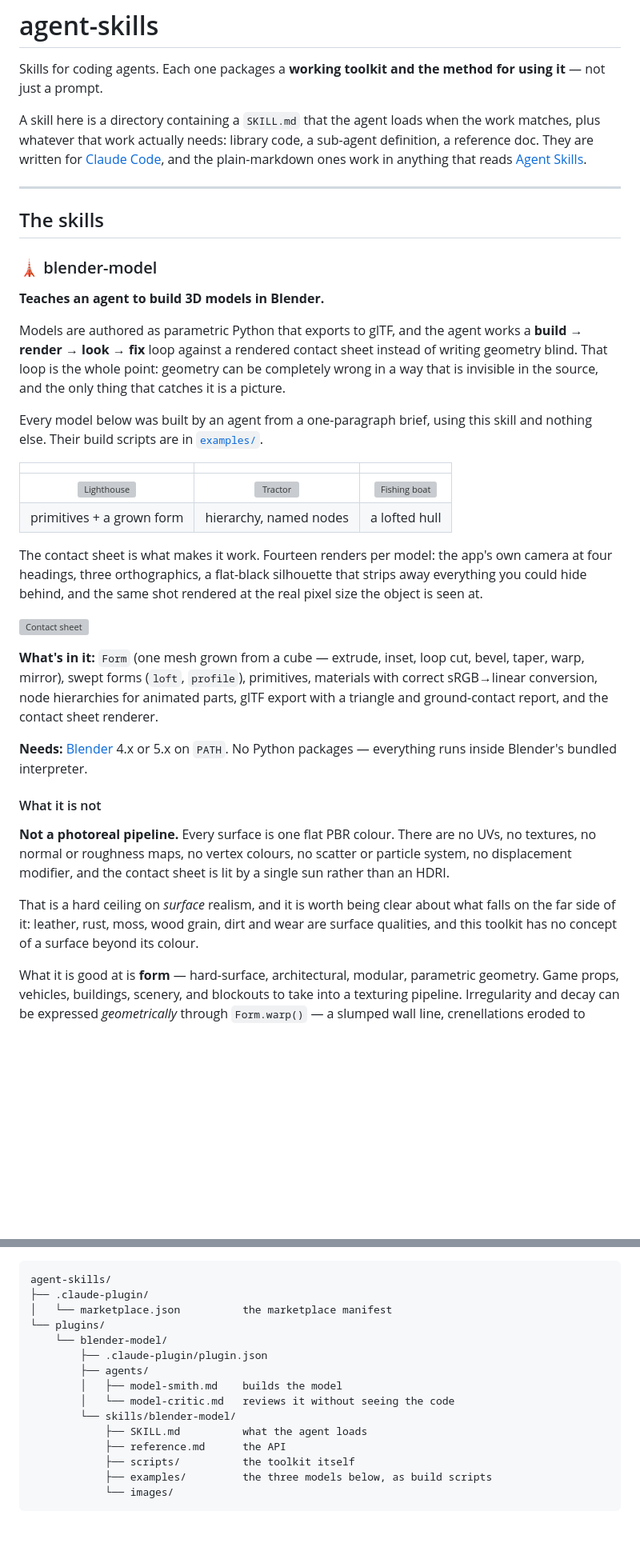
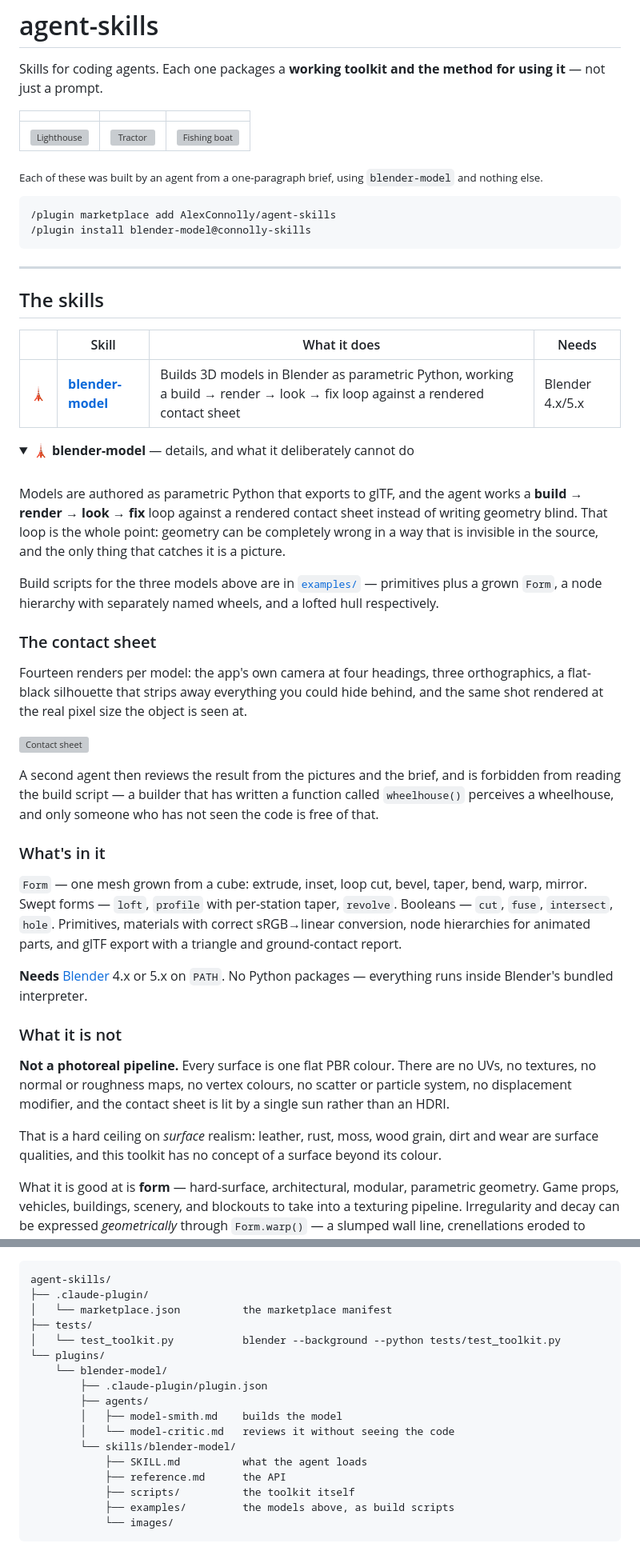
Before and after one commit to AlexConnolly/agent-skills, a Markdown page: README.md, 2 parts joined by grey strips. Shown at 80% size. Drawn GitHub-style; folded sections open; blank space fills up the shorter version; grey boxes are pictures that could not be loaded.

````diff
--- a/README.md
+++ b/README.md
@@ -3,20 +3,30 @@
 Skills for coding agents. Each one packages a **working toolkit and the method
 for using it** — not just a prompt.
 
-A skill here is a directory containing a `SKILL.md` that the agent loads when
-the work matches, plus whatever that work actually needs: library code, a
-sub-agent definition, a reference doc. They are written for
-[Claude Code](https://code.claude.com/docs/en/skills), and the plain-markdown
-ones work in anything that reads
-[Agent Skills](https://code.claude.com/docs/en/skills).
+| | | |
+|:--:|:--:|:--:|
+| ![Lighthouse](plugins/blender-model/skills/blender-model/images/lighthouse.png) | ![Tractor](plugins/blender-model/skills/blender-model/images/tractor.png) | ![Fishing boat](plugins/blender-model/skills/blender-model/images/fishing_boat.png) |
+
+<sub>Each of these was built by an agent from a one-paragraph brief, using
+`blender-model` and nothing else.</sub>
+
+```
+/plugin marketplace add AlexConnolly/agent-skills
+/plugin install blender-model@connolly-skills
+```
 
 ---
 
 ## The skills
 
-### 🗼 blender-model
+| | Skill | What it does | Needs |
+|:--:|---|---|---|
+| 🗼 | **[blender-model](plugins/blender-model/)** | Builds 3D models in Blender as parametric Python, working a build → render → look → fix loop against a rendered contact sheet | Blender 4.x/5.x |
 
-**Teaches an agent to build 3D models in Blender.**
+<details>
+<summary><b>🗼 blender-model</b> — details, and what it deliberately cannot do</summary>
+
+<br>
 
 Models are authored as parametric Python that exports to glTF, and the agent
 works a **build → render → look → fix** loop against a rendered contact sheet
@@ -24,42 +34,46 @@ instead of writing geometry blind. That loop is the whole point: geometry can
 be completely wrong in a way that is invisible in the source, and the only
 thing that catches it is a picture.
 
-Every model below was built by an agent from a one-paragraph brief, using this
-skill and nothing else. Their build scripts are in
-[`examples/`](plugins/blender-model/skills/blender-model/examples/).
+Build scripts for the three models above are in
+[`examples/`](plugins/blender-model/skills/blender-model/examples/) — primitives
+plus a grown `Form`, a node hierarchy with separately named wheels, and a lofted
+hull respectively.
 
-| | | |
-|:--:|:--:|:--:|
-| ![Lighthouse](plugins/blender-model/skills/blender-model/images/lighthouse.png) | ![Tractor](plugins/blender-model/skills/blender-model/images/tractor.png) | ![Fishing boat](plugins/blender-model/skills/blender-model/images/fishing_boat.png) |
-| primitives + a grown form | hierarchy, named nodes | a lofted hull |
+### The contact sheet
 
-The contact sheet is what makes it work. Fourteen renders per model: the app's
-own camera at four headings, three orthographics, a flat-black silhouette that
-strips away everything you could hide behind, and the same shot rendered at the
-real pixel size the object is seen at.
+Fourteen renders per model: the app's own camera at four headings, three
+orthographics, a flat-black silhouette that strips away everything you could
+hide behind, and the same shot rendered at the real pixel size the object is
+seen at.
 
 ![Contact sheet](plugins/blender-model/skills/blender-model/images/contact-sheet.png)
 
-**What's in it:** `Form` (one mesh grown from a cube — extrude, inset, loop
-cut, bevel, taper, warp, mirror), swept forms (`loft`, `profile`), primitives,
-materials with correct sRGB→linear conversion, node hierarchies for animated
-parts, glTF export with a triangle and ground-contact report, and the contact
-sheet renderer.
+A second agent then reviews the result from the pictures and the brief, and is
+forbidden from reading the build script — a builder that has written a function
+called `wheelhouse()` perceives a wheelhouse, and only someone who has not seen
+the code is free of that.
 
-**Needs:** [Blender](https://www.blender.org/download/) 4.x or 5.x on `PATH`.
+### What's in it
+
+`Form` — one mesh grown from a cube: extrude, inset, loop cut, bevel, taper,
+bend, warp, mirror. Swept forms — `loft`, `profile` with per-station taper,
+`revolve`. Booleans — `cut`, `fuse`, `intersect`, `hole`. Primitives, materials
+with correct sRGB→linear conversion, node hierarchies for animated parts, and
+glTF export with a triangle and ground-contact report.
+
+**Needs** [Blender](https://www.blender.org/download/) 4.x or 5.x on `PATH`.
 No Python packages — everything runs inside Blender's bundled interpreter.
 
-#### What it is not
+### What it is not
 
 **Not a photoreal pipeline.** Every surface is one flat PBR colour. There are
 no UVs, no textures, no normal or roughness maps, no vertex colours, no scatter
 or particle system, no displacement modifier, and the contact sheet is lit by a
 single sun rather than an HDRI.
 
-That is a hard ceiling on *surface* realism, and it is worth being clear about
-what falls on the far side of it: leather, rust, moss, wood grain, dirt and
-wear are surface qualities, and this toolkit has no concept of a surface beyond
-its colour.
+That is a hard ceiling on *surface* realism: leather, rust, moss, wood grain,
+dirt and wear are surface qualities, and this toolkit has no concept of a
+surface beyond its colour.
 
 What it is good at is **form** — hard-surface, architectural, modular,
 parametric geometry. Game props, vehicles, buildings, scenery, and blockouts to
@@ -145,6 +161,8 @@ lists what is loaded. `/plugin` manages installed plugins.
 agent-skills/
 ├── .claude-plugin/
 │   └── marketplace.json          the marketplace manifest
+├── tests/
+│   └── test_toolkit.py           blender --background --python tests/test_toolkit.py
 └── plugins/
     └── blender-model/
         ├── .claude-plugin/plugin.json
@@ -155,7 +173,7 @@ agent-skills/
             ├── SKILL.md          what the agent loads
             ├── reference.md      the API
             ├── scripts/          the toolkit itself
-            ├── examples/         the three models below, as build scripts
+            ├── examples/         the models above, as build scripts
             └── images/
 ```
 
````
Also changed, not shown: other parts of README.md (+67 -42 lines).
